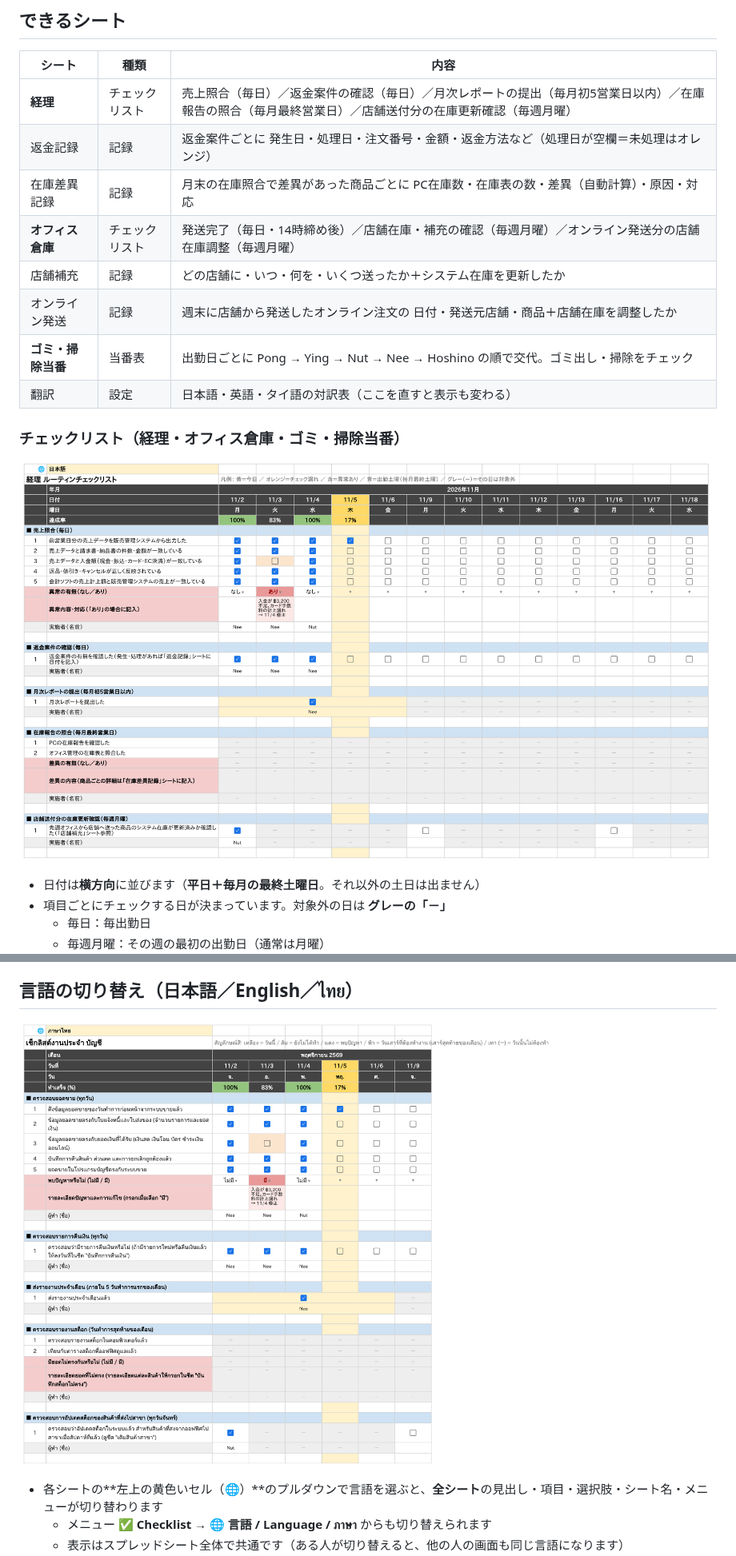
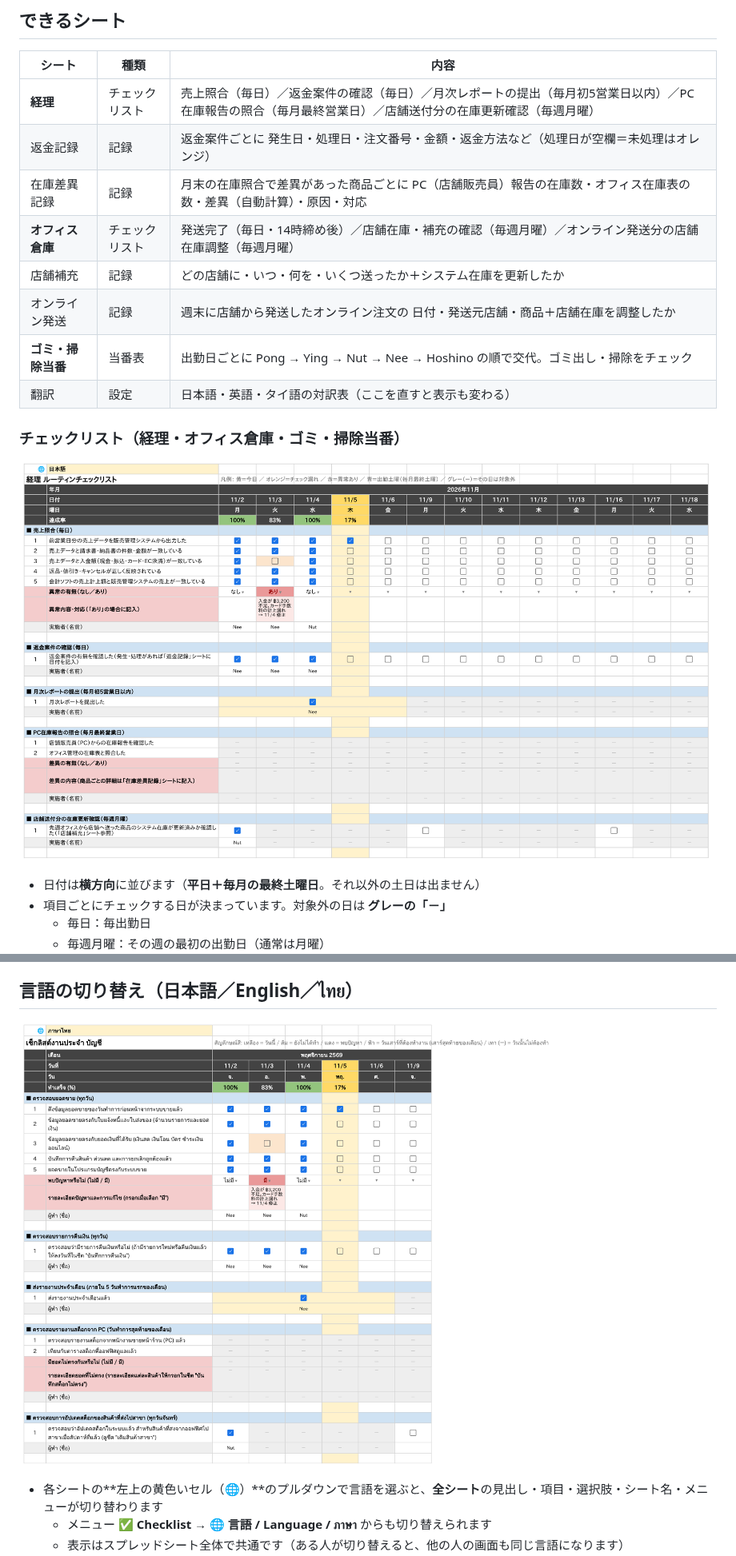
Before and after one commit to KeisukeKirby/stock-dashboard, a Markdown page: routine-checklist/README.md, 2 parts joined by grey strips. Shown at 80% size. GitHub-like rendering; pictures changed too: routine-checklist/preview-accounting-th.png, routine-checklist/preview-accounting.png.

Commit message:
Clarify that PC means store sales staff in the stock report check
Co-Authored-By: Claude Opus 5.5 <noreply@anthropic.com>
Claude-Session: https://claude.ai/code/session_01Rs3s3gBK6sfWfUkj9HdLwz

```diff
--- a/routine-checklist/README.md
+++ b/routine-checklist/README.md
@@ -7,9 +7,9 @@
 
 | シート | 種類 | 内容 |
 |---|---|---|
-| **経理** | チェックリスト | 売上照合（毎日）／返金案件の確認（毎日）／月次レポートの提出（毎月初5営業日以内）／在庫報告の照合（毎月最終営業日）／店舗送付分の在庫更新確認（毎週月曜） |
+| **経理** | チェックリスト | 売上照合（毎日）／返金案件の確認（毎日）／月次レポートの提出（毎月初5営業日以内）／PC在庫報告の照合（毎月最終営業日）／店舗送付分の在庫更新確認（毎週月曜） |
 | 返金記録 | 記録 | 返金案件ごとに 発生日・処理日・注文番号・金額・返金方法など（処理日が空欄＝未処理はオレンジ） |
-| 在庫差異記録 | 記録 | 月末の在庫照合で差異があった商品ごとに PC在庫数・在庫表の数・差異（自動計算）・原因・対応 |
+| 在庫差異記録 | 記録 | 月末の在庫照合で差異があった商品ごとに PC（店舗販売員）報告の在庫数・オフィス在庫表の数・差異（自動計算）・原因・対応 |
 | **オフィス倉庫** | チェックリスト | 発送完了（毎日・14時締め後）／店舗在庫・補充の確認（毎週月曜）／オンライン発送分の店舗在庫調整（毎週月曜） |
 | 店舗補充 | 記録 | どの店舗に・いつ・何を・いくつ送ったか＋システム在庫を更新したか |
 | オンライン発送 | 記録 | 週末に店舗から発送したオンライン注文の 日付・発送元店舗・商品＋店舗在庫を調整したか |
```
Also changed, not shown: 1 other file.
